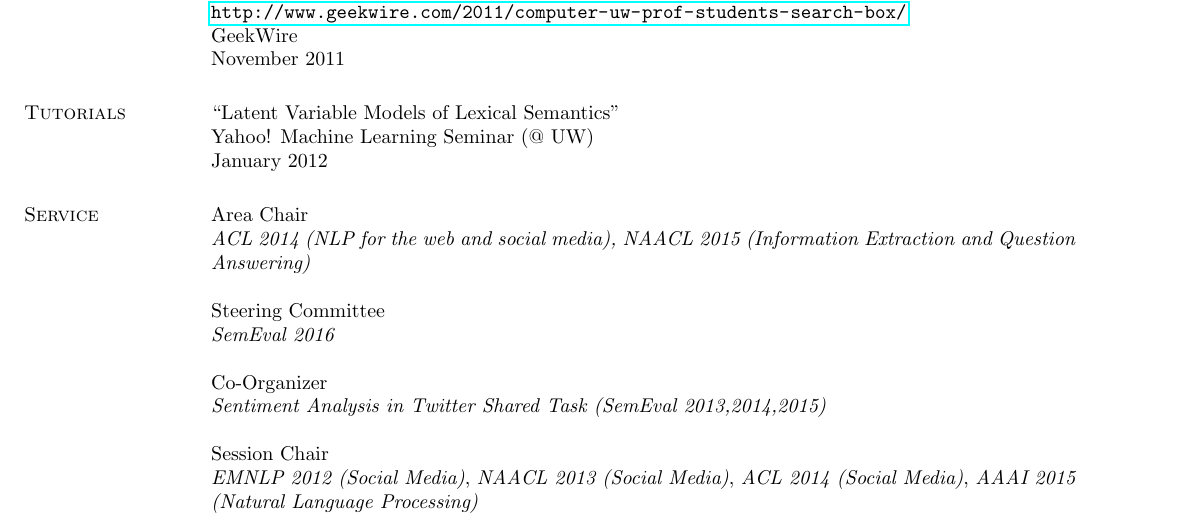
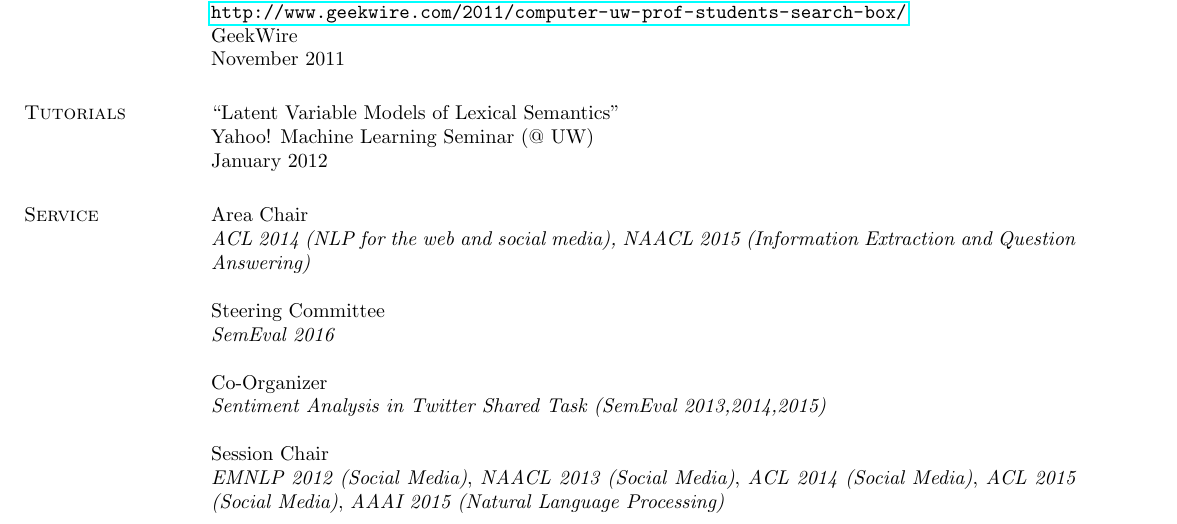
Before and after one commit to aritter/aritter.github.io, a LaTeX CV (my_cv.tex): part of page 3 of 5, cut so that both start at the same text. Compiled offline with pdfLaTeX.

Commit message:
updated CV

```diff
--- a/my_cv.tex
+++ b/my_cv.tex
@@ -331,7 +331,7 @@ Co-Organizer \\
 \emph{Sentiment Analysis in Twitter Shared Task (SemEval 2013,2014,2015)}
 
 Session Chair \\
-\emph{EMNLP 2012 (Social Media)}, \emph{NAACL 2013 (Social Media)}, \emph{ACL 2014 (Social Media)}, \emph{AAAI 2015 (Natural Language Processing)}
+\emph{EMNLP 2012 (Social Media)}, \emph{NAACL 2013 (Social Media)}, \emph{ACL 2014 (Social Media)}, \emph{ACL 2015 (Social Media)}, \emph{AAAI 2015 (Natural Language Processing)}
 
 Journal Reviewing \\
 \emph{ACM Computing Surveys (2014), TACL (2013,2014,2015), Computational Linguistics (2013), JAIR (2012), TOIS (2012), TKDE (2014), JMLR MLOSS (2013), Journal of Natural Language Engineering (2014)}
```
Also changed, not shown: application_materials/alan_ritter_CV.pdf.
